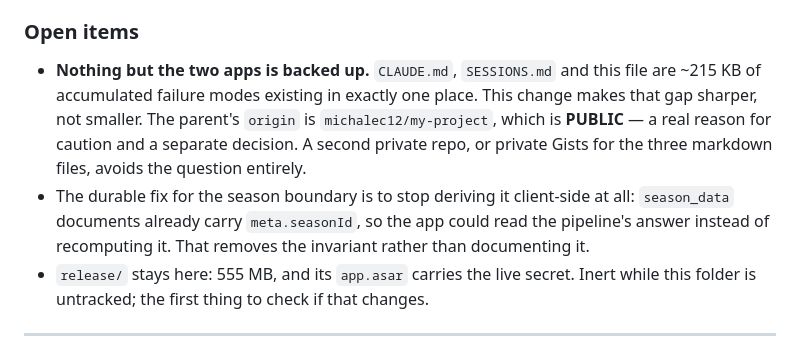
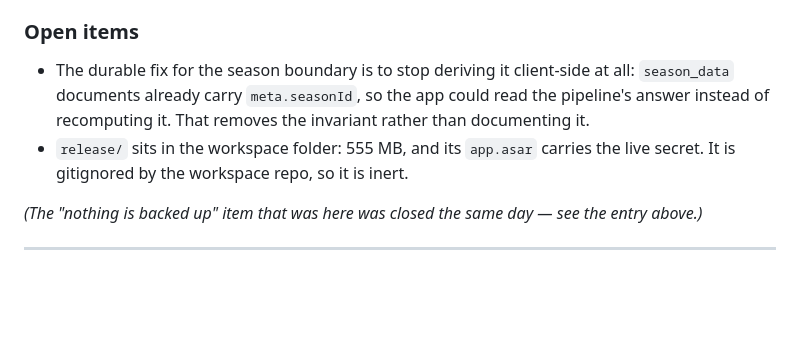
Before and after one commit to michalec12/no-csbs-website, a Markdown page: WEBSITE_SESSIONS.md, the part around one of its changes. GitHub-like rendering; blank space fills up the shorter version.

```diff
--- a/WEBSITE_SESSIONS.md
+++ b/WEBSITE_SESSIONS.md
@@ -105,18 +177,15 @@ match podcast-app's form, `npm run typecheck` clean after every commit.
 
 ### Open items
 
-- **Nothing but the two apps is backed up.** `CLAUDE.md`, `SESSIONS.md` and this
-  file are ~215 KB of accumulated failure modes existing in exactly one place.
-  This change makes that gap sharper, not smaller. The parent's `origin` is
-  `michalec12/my-project`, which is **PUBLIC** — a real reason for caution and a
-  separate decision. A second private repo, or private Gists for the three
-  markdown files, avoids the question entirely.
 - The durable fix for the season boundary is to stop deriving it client-side at
   all: `season_data` documents already carry `meta.seasonId`, so the app could
   read the pipeline's answer instead of recomputing it. That removes the
   invariant rather than documenting it.
-- `release/` stays here: 555 MB, and its `app.asar` carries the live secret.
-  Inert while this folder is untracked; the first thing to check if that changes.
+- `release/` sits in the workspace folder: 555 MB, and its `app.asar` carries
+  the live secret. It is gitignored by the workspace repo, so it is inert.
+
+*(The "nothing is backed up" item that was here was closed the same day — see
+the entry above.)*
 
 ---
 
```
Also changed, not shown: other parts of WEBSITE_SESSIONS.md (+72 -0 lines).
